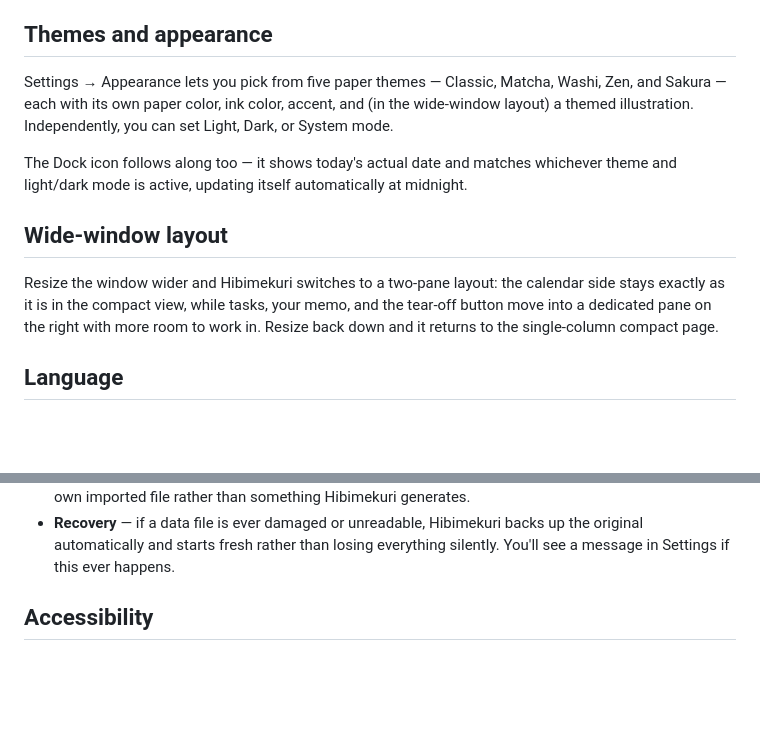
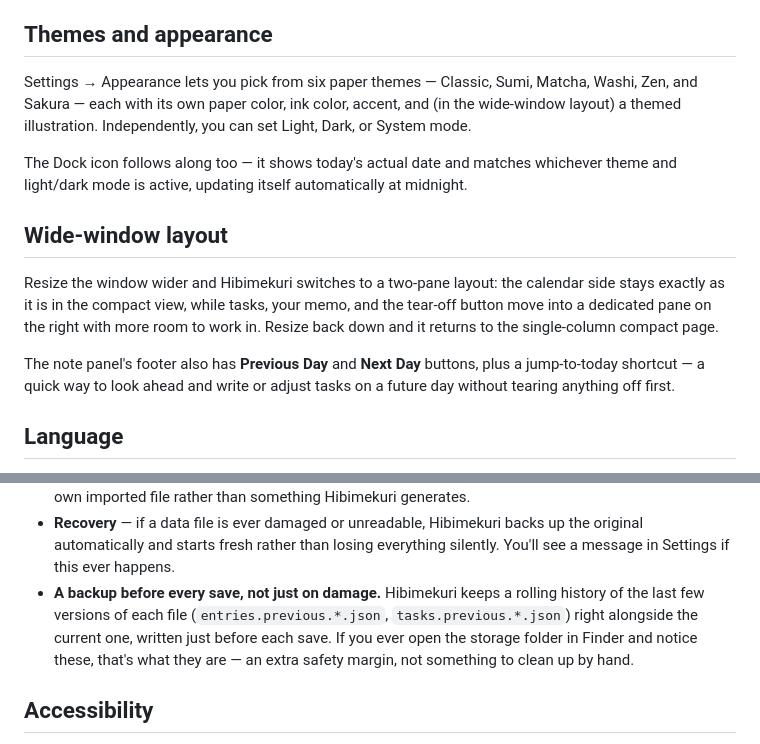
Before and after one commit to ghostlucius/hibimekuri, a Markdown page: docs/USER_GUIDE.md, 2 parts joined by grey strips. Drawn GitHub-style; blank space fills up the shorter version.

```diff
--- a/docs/USER_GUIDE.md
+++ b/docs/USER_GUIDE.md
@@ -238,8 +229,8 @@ Every page you've torn off lives in the Archive, most recent first. You can:
 
 ## Themes and appearance
 
-Settings → Appearance lets you pick from five paper themes — Classic, Matcha, Washi,
-Zen, and Sakura — each with its own paper color, ink color, accent, and (in the
+Settings → Appearance lets you pick from six paper themes — Classic, Sumi, Matcha,
+Washi, Zen, and Sakura — each with its own paper color, ink color, accent, and (in the
 wide-window layout) a themed illustration. Independently, you can set Light, Dark, or
 System mode.
 
@@ -252,6 +243,10 @@ Resize the window wider and Hibimekuri switches to a two-pane layout: the calend
 side stays exactly as it is in the compact view, while tasks, your memo, and the
 tear-off button move into a dedicated pane on the right with more room to work in.
 Resize back down and it returns to the single-column compact page.
+
+The note panel's footer also has **Previous Day** and **Next Day** buttons, plus a
+jump-to-today shortcut — a quick way to look ahead and write or adjust tasks on a
+future day without tearing anything off first.
 
 ## Language
 
@@ -287,6 +282,11 @@ That shows up in a few concrete ways:
 - **Recovery** — if a data file is ever damaged or unreadable, Hibimekuri backs up the
   original automatically and starts fresh rather than losing everything silently. You'll
   see a message in Settings if this ever happens.
+- **A backup before every save, not just on damage.** Hibimekuri keeps a rolling history
+  of the last few versions of each file (`entries.previous.*.json`,
+  `tasks.previous.*.json`) right alongside the current one, written just before each
+  save. If you ever open the storage folder in Finder and notice these, that's what
+  they are — an extra safety margin, not something to clean up by hand.
 
 ## Accessibility
 
```
Also changed, not shown: other parts of docs/USER_GUIDE.md (+19 -28 lines), README.md (+15 -13 lines).
